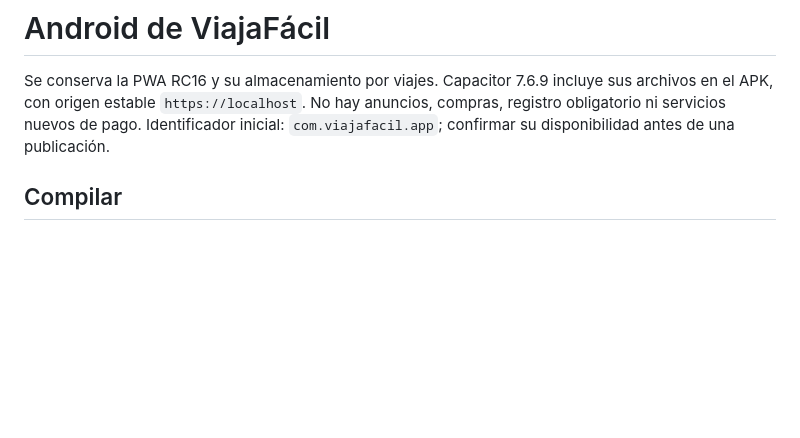
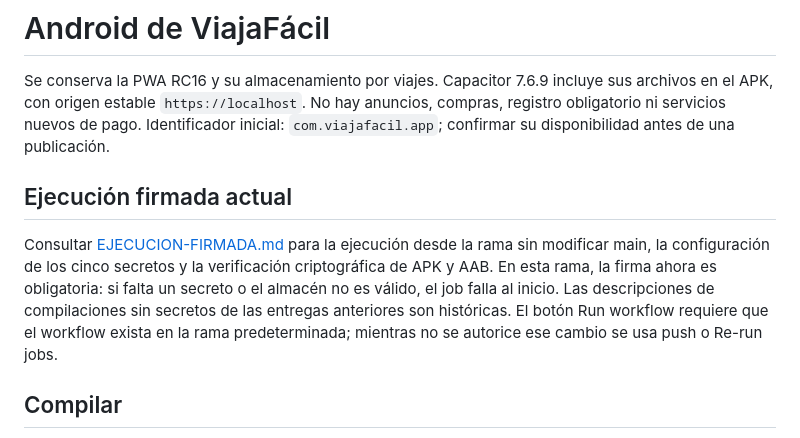
Before and after one commit to juangarce34-blip/Viajaf-cil-, a Markdown page: docs/ANDROID.md, the part around the change. Drawn GitHub-style; blank space fills up the shorter version.

Commit message:
Link current branch-only signing instructions from Android guide [skip ci]

```diff
--- a/docs/ANDROID.md
+++ b/docs/ANDROID.md
@@ -1,6 +1,10 @@
 # Android de ViajaFácil
 
 Se conserva la PWA RC16 y su almacenamiento por viajes. Capacitor 7.6.9 incluye sus archivos en el APK, con origen estable `https://localhost`. No hay anuncios, compras, registro obligatorio ni servicios nuevos de pago. Identificador inicial: `com.viajafacil.app`; confirmar su disponibilidad antes de una publicación.
+
+## Ejecución firmada actual
+
+Consultar [EJECUCION-FIRMADA.md](EJECUCION-FIRMADA.md) para la ejecución desde la rama sin modificar main, la configuración de los cinco secretos y la verificación criptográfica de APK y AAB. En esta rama, la firma ahora es obligatoria: si falta un secreto o el almacén no es válido, el job falla al inicio. Las descripciones de compilaciones sin secretos de las entregas anteriores son históricas. El botón Run workflow requiere que el workflow exista en la rama predeterminada; mientras no se autorice ese cambio se usa push o Re-run jobs.
 
 ## Compilar
 
```
